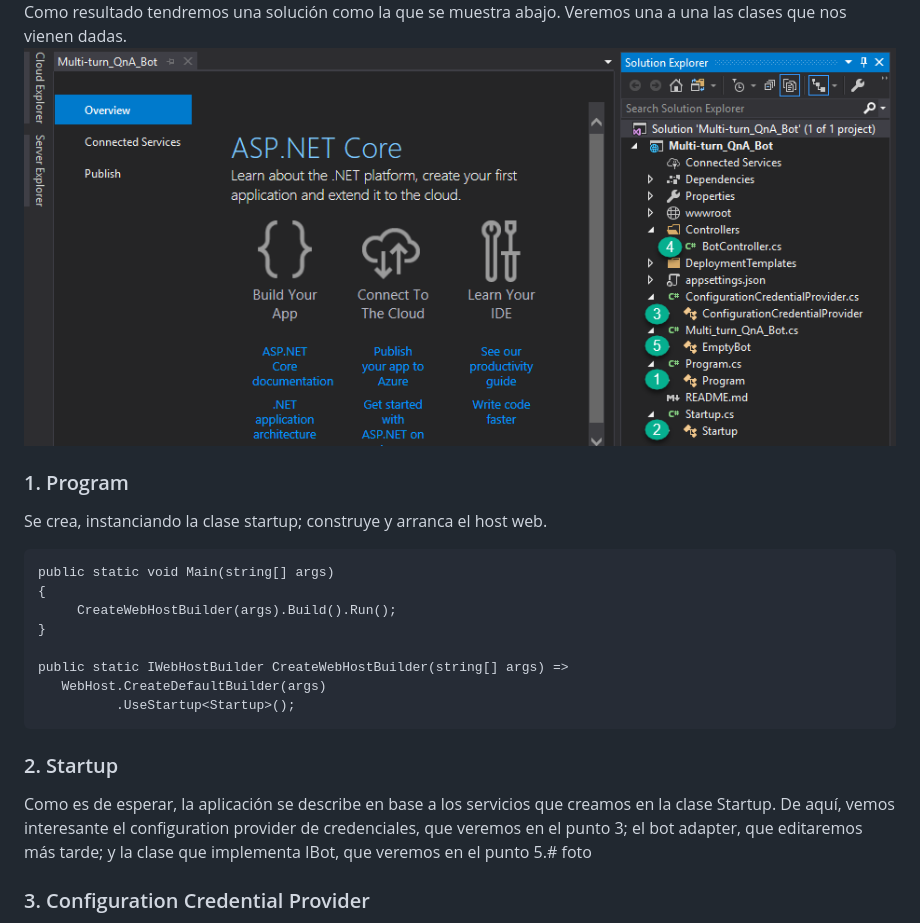
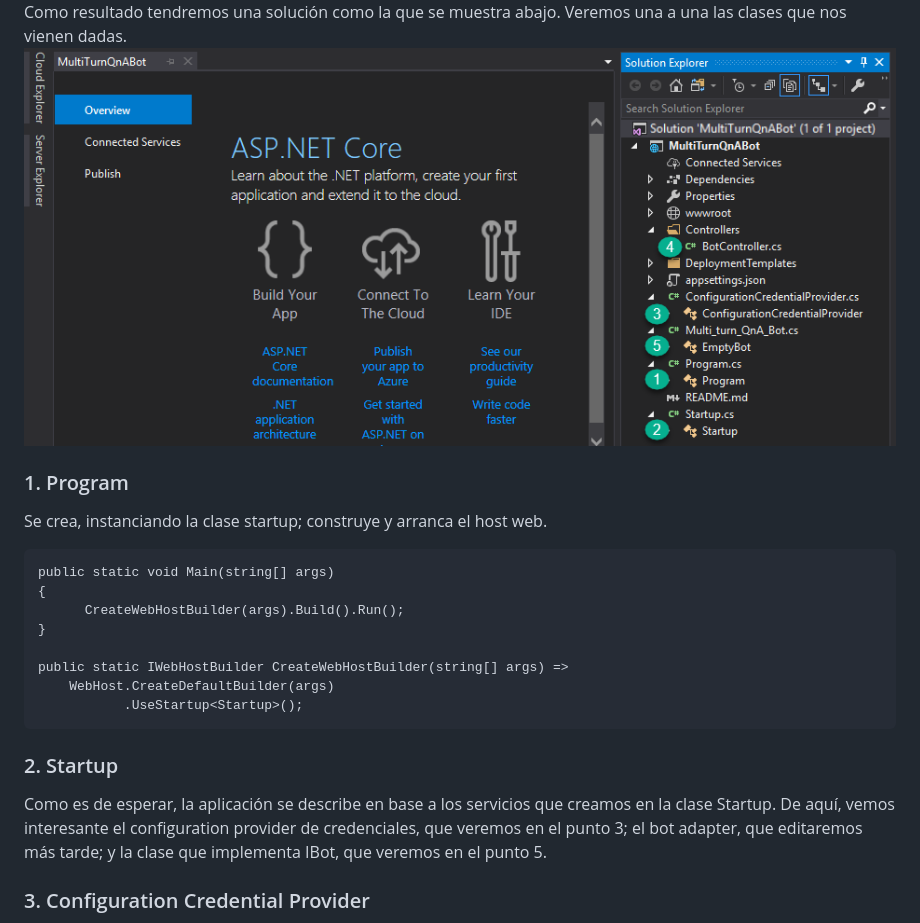
Before and after one commit to CompartiMOSS/SPS-Office-365-Saturday-Madrid-2019-WorkShop, a Markdown page: bots-teams/1ProyectoInicial.md, the part around one of its changes. Rendered like a GitHub page; pictures changed too: bots-teams/assets/solucion.png.

```diff
--- a/bots-teams/1ProyectoInicial.md
+++ b/bots-teams/1ProyectoInicial.md
@@ -9,7 +10,8 @@ Como resultado tendremos una solución como la que se muestra abajo. Veremos una
 ![solución](assets/solucion.png)
 ### 1.	Program
 Se crea, instanciando la clase startup; construye y arranca el host web.
- ~~~
+
+~~~
 public static void Main(string[] args)
 {
       CreateWebHostBuilder(args).Build().Run();
@@ -20,7 +22,7 @@ public static IWebHostBuilder CreateWebHostBuilder(string[] args) =>
            .UseStartup<Startup>();
 ~~~
 ### 2.	Startup
-Como es de esperar, la aplicación se describe en base a los servicios que creamos en la clase Startup. De aquí, vemos interesante el configuration provider de credenciales, que veremos en el punto 3; el bot adapter, que editaremos más tarde; y la clase que implementa IBot, que veremos en el punto 5.# foto
+Como es de esperar, la aplicación se describe en base a los servicios que creamos en la clase Startup. De aquí, vemos interesante el configuration provider de credenciales, que veremos en el punto 3; el bot adapter, que editaremos más tarde; y la clase que implementa IBot, que veremos en el punto 5.
 ### 3.	Configuration Credential Provider
 Esta clase recupera las credenciales de nuestro bot (que crearemos más tarde) del appsettings.json y se las pasa al constructor base que hereda del padre para instanciarse.
 El diagrama muestra los tres pasos que el SDK hará por nosotros para conseguir el token de autorización que utilizará para hablar con el Bot Connector.
```
Also changed, not shown: other parts of bots-teams/1ProyectoInicial.md (+1 -0 lines), bots-teams/4aQnABot.md (added, +81 -0 lines), bots-teams/assets/ClickProperties.png (added), bots-teams/assets/ManageNuGetPackages.png (added), bots-teams/assets/TargetFramework.png (added), bots-teams/assets/config_nuevo_proyecto.png.
